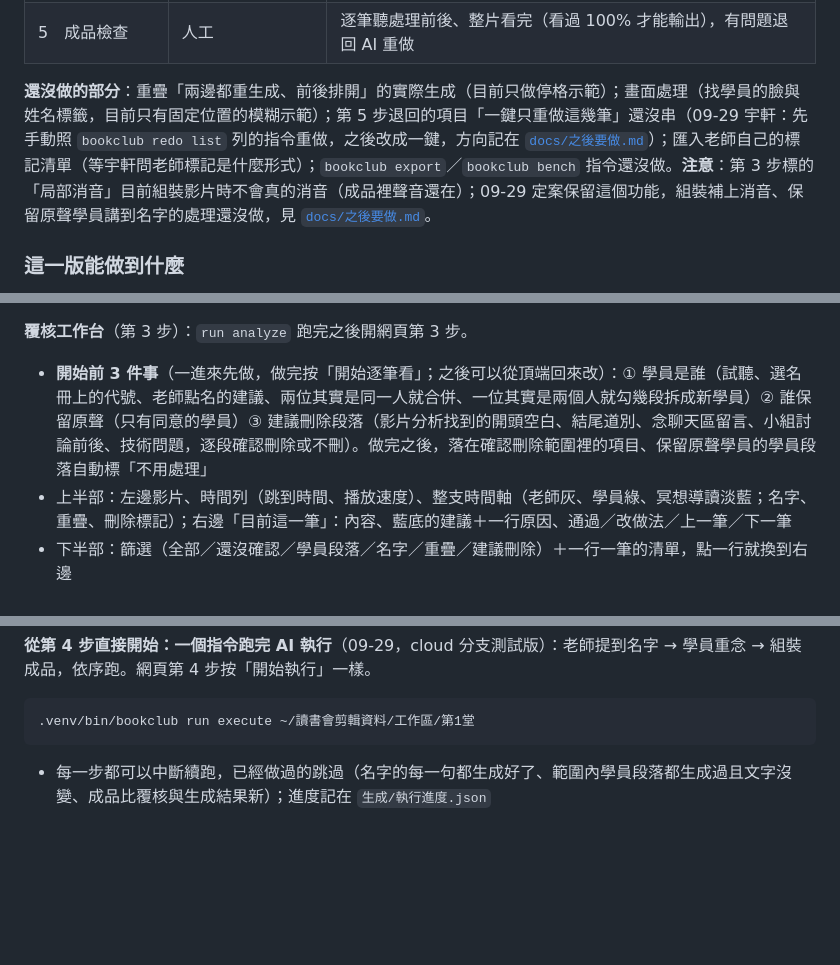
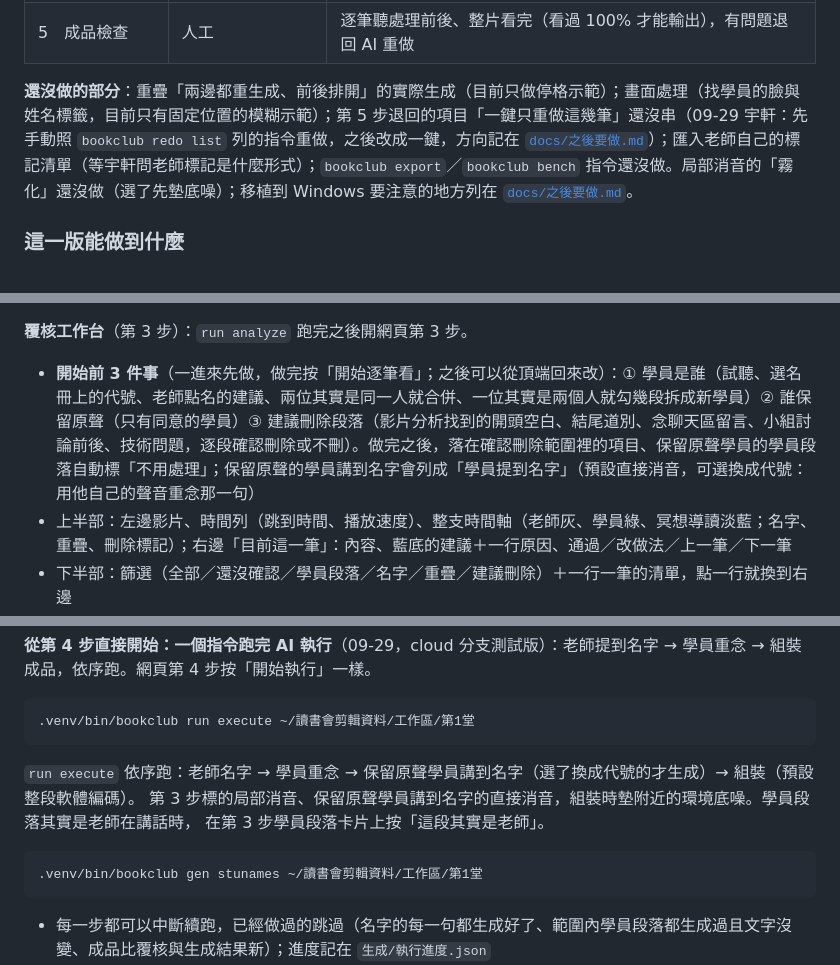
Before and after one commit to YU-HSUAN-florinnlin/bookclub-edit, a Markdown page: README.md, 3 parts joined by grey strips. Rendered like a GitHub page; blank space fills up the shorter version.

Commit message:
README、CHANGELOG 未發布、docs/之後要做（局部消音與學員名字做完搬走；加霧化、移植 Windows 要注意的地方）
Co-Authored-By: Claude Opus 5.5 <noreply@anthropic.com>

````diff
--- a/README.md
+++ b/README.md
@@ -32,7 +32,7 @@
 | 4　AI 執行 | AI | 換聲音、刪除與停格，寫 AI 處理紀錄並自動檢查有沒有沒登記的變動 |
 | 5　成品檢查 | 人工 | 逐筆聽處理前後、整片看完（看過 100% 才能輸出），有問題退回 AI 重做 |
 
-**還沒做的部分**：重疊「兩邊都重生成、前後排開」的實際生成（目前只做停格示範）；畫面處理（找學員的臉與姓名標籤，目前只有固定位置的模糊示範）；第 5 步退回的項目「一鍵只重做這幾筆」還沒串（09-29 宇軒：先手動照 `bookclub redo list` 列的指令重做，之後改成一鍵，方向記在 [`docs/之後要做.md`](docs/之後要做.md)）；匯入老師自己的標記清單（等宇軒問老師標記是什麼形式）；`bookclub export`／`bookclub bench` 指令還沒做。**注意**：第 3 步標的「局部消音」目前組裝影片時不會真的消音（成品裡聲音還在）；09-29 定案保留這個功能，組裝補上消音、保留原聲學員講到名字的處理還沒做，見 [`docs/之後要做.md`](docs/之後要做.md)。
+**還沒做的部分**：重疊「兩邊都重生成、前後排開」的實際生成（目前只做停格示範）；畫面處理（找學員的臉與姓名標籤，目前只有固定位置的模糊示範）；第 5 步退回的項目「一鍵只重做這幾筆」還沒串（09-29 宇軒：先手動照 `bookclub redo list` 列的指令重做，之後改成一鍵，方向記在 [`docs/之後要做.md`](docs/之後要做.md)）；匯入老師自己的標記清單（等宇軒問老師標記是什麼形式）；`bookclub export`／`bookclub bench` 指令還沒做。局部消音的「霧化」還沒做（選了先墊底噪）；移植到 Windows 要注意的地方列在 [`docs/之後要做.md`](docs/之後要做.md)。
 
 
 ### 這一版能做到什麼
@@ -182,7 +182,7 @@ bash install.sh
 
 **覆核工作台**（第 3 步）：`run analyze` 跑完之後開網頁第 3 步。
 
-- **開始前 3 件事**（一進來先做，做完按「開始逐筆看」；之後可以從頂端回來改）：① 學員是誰（試聽、選名冊上的代號、老師點名的建議、兩位其實是同一人就合併、一位其實是兩個人就勾幾段拆成新學員）② 誰保留原聲（只有同意的學員）③ 建議刪除段落（影片分析找到的開頭空白、結尾道別、念聊天區留言、小組討論前後、技術問題，逐段確認刪除或不刪）。做完之後，落在確認刪除範圍裡的項目、保留原聲學員的學員段落自動標「不用處理」
+- **開始前 3 件事**（一進來先做，做完按「開始逐筆看」；之後可以從頂端回來改）：① 學員是誰（試聽、選名冊上的代號、老師點名的建議、兩位其實是同一人就合併、一位其實是兩個人就勾幾段拆成新學員）② 誰保留原聲（只有同意的學員）③ 建議刪除段落（影片分析找到的開頭空白、結尾道別、念聊天區留言、小組討論前後、技術問題，逐段確認刪除或不刪）。做完之後，落在確認刪除範圍裡的項目、保留原聲學員的學員段落自動標「不用處理」；保留原聲的學員講到名字會列成「學員提到名字」（預設直接消音，可選換成代號：用他自己的聲音重念那一句）
 - 上半部：左邊影片、時間列（跳到時間、播放速度）、整支時間軸（老師灰、學員綠、冥想導讀淡藍；名字、重疊、刪除標記）；右邊「目前這一筆」：內容、藍底的建議＋一行原因、通過／改做法／上一筆／下一筆
 - 下半部：篩選（全部／還沒確認／學員段落／名字／重疊／建議刪除）＋一行一筆的清單，點一行就換到右邊
 - **每一筆一開始就有建議**，看過沒問題按「通過」：學員段落的逐字稿已經把名冊上的名字換成代號（換過的字標出來）；老師提到名字預設整句換掉；重疊照規則給建議（保留原聲學員→不用改、一來一往交接→兩邊都重生成前後排開、學員在老師話裡附和→只留老師原聲學員消音、老師在學員話裡短短回應→只留學員）
@@ -196,6 +196,14 @@ bash install.sh
 
 ```bash
 .venv/bin/bookclub run execute ~/讀書會剪輯資料/工作區/第1堂
+```
+
+`run execute` 依序跑：老師名字 → 學員重念 → 保留原聲學員講到名字（選了換成代號的才生成）→ 組裝（預設整段軟體編碼）。
+第 3 步標的局部消音、保留原聲學員講到名字的直接消音，組裝時墊附近的環境底噪。學員段落其實是老師在講話時，
+在第 3 步學員段落卡片上按「這段其實是老師」。
+
+```bash
+.venv/bin/bookclub gen stunames ~/讀書會剪輯資料/工作區/第1堂
 ```
 
 - 每一步都可以中斷續跑，已經做過的跳過（名字的每一句都生成好了、範圍內學員段落都生成過且文字沒變、成品比覆核與生成結果新）；進度記在 `生成/執行進度.json`
````
Also changed, not shown: CHANGELOG.md (+12 -1 lines), docs/之後要做.md (+15 -15 lines).
